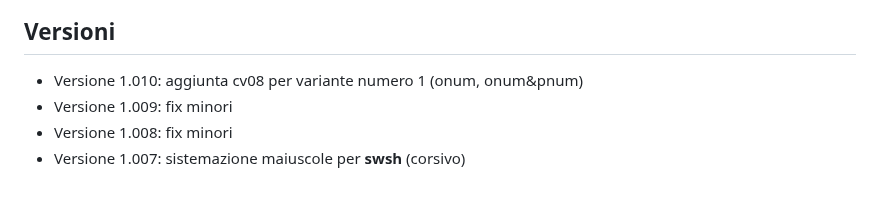
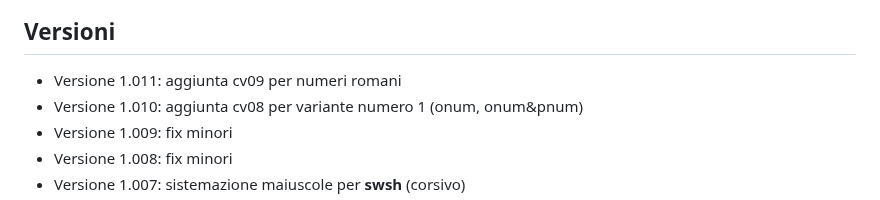
Before and after one commit to m-casanova/Garamontio, a Markdown page: README.md, the part around the change. Drawn GitHub-style.

Commit message:
Version 1.011

```diff
--- a/README.md
+++ b/README.md
@@ -76,6 +76,7 @@ Si possono anche utilizzare capolettera cinquecenteschi come [Capo Nodi](https:/
 ![image](images/garamontio_98.jpg)
 
 ## Versioni
+- Versione 1.011: aggiunta cv09 per numeri romani
 - Versione 1.010: aggiunta cv08 per variante numero 1 (onum, onum&pnum)
 - Versione 1.009: fix minori
 - Versione 1.008: fix minori
```
